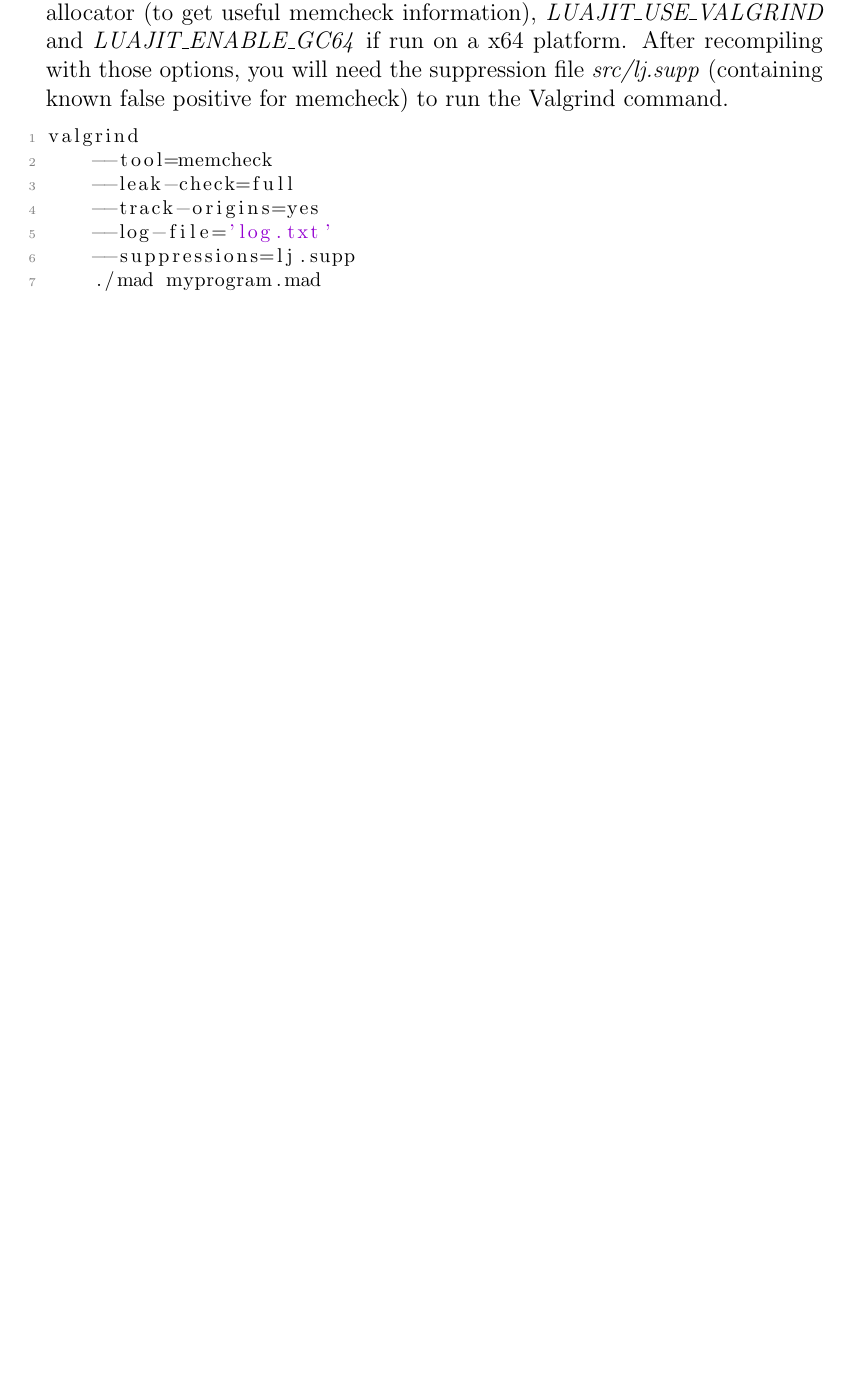
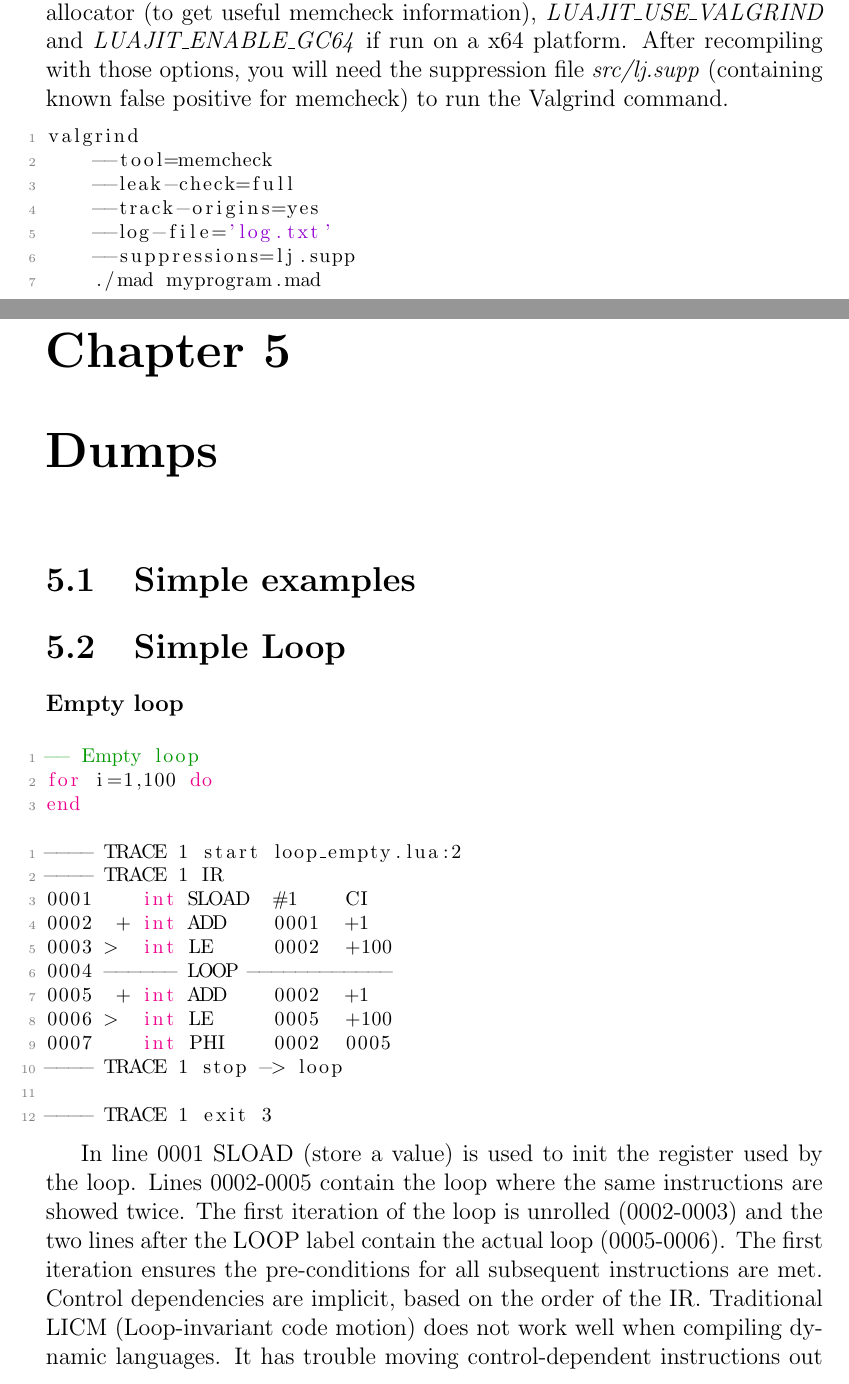
Before and after one commit to MethodicalAcceleratorDesign/MAD-NG.docs, a LaTeX document (luajit/main.tex, which reads luajit/chapter5.tex): part of page 40 of 48 before the commit and two parts of pages 40 and 41 of 50 after it, the two joined at a grey line, cut so that both start at the same text, the shorter picture padded with empty space. Compiled offline with pdfLaTeX.

Commit message:
Upload Dump/Empty loop

```diff
--- /dev/null
+++ b/luajit/chapter5.tex
@@ -0,0 +1,32 @@
+\chapter{Dumps}
+
+\section{Simple examples}
+
+\section{Simple Loop}
+
+\subsubsection{Empty loop}
+
+\begin{lstlisting}[style=LuaStyle]
+-- Empty loop
+for i=1,100 do
+end
+\end{lstlisting}
+
+\begin{lstlisting}[style=DumpStyle]
+---- TRACE 1 start loop_empty.lua:2
+---- TRACE 1 IR
+0001    int SLOAD  #1    CI
+0002  + int ADD    0001  +1
+0003 >  int LE     0002  +100
+0004 ------ LOOP ------------
+0005  + int ADD    0002  +1
+0006 >  int LE     0005  +100
+0007    int PHI    0002  0005
+---- TRACE 1 stop -> loop
+
+---- TRACE 1 exit 3
+\end{lstlisting}
+
+In line 0001 SLOAD (store a value) is used to init the register used by the loop. Lines 0002-0005 contain the loop where the same instructions are showed twice. The first iteration of the loop is unrolled (0002-0003) and the two lines after the LOOP label contain the actual loop (0005-0006). The first iteration ensures the pre-conditions for all subsequent instructions are met. Control dependencies are implicit, based on
+the order of the IR. Traditional LICM (Loop-invariant code motion) does not work well when compiling dynamic languages. It has trouble moving control-dependent instructions
+out of a loop, of which there are many in the IR for a dynamic language.
```
Also changed, not shown: luajit/main.tex (+21 -0 lines), luajit/chapter5.tex (8 more changed lines).
